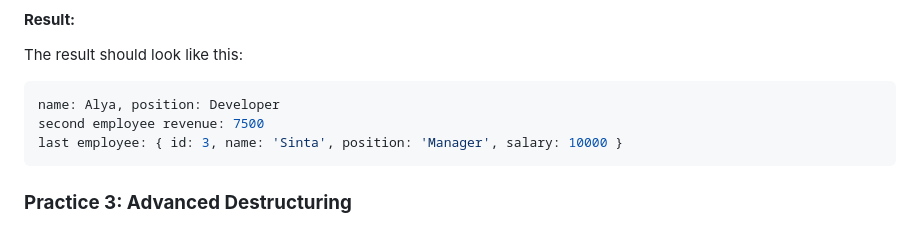
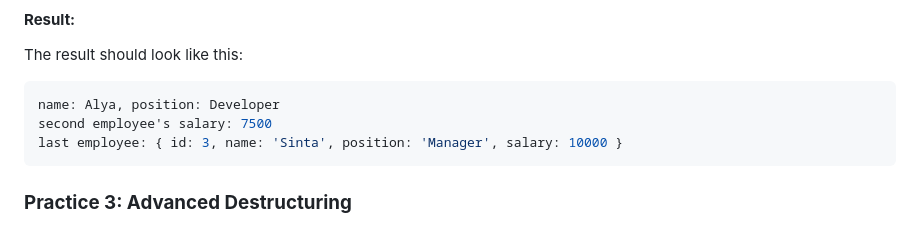
Before and after one commit to dimasqramadhani/dokumentasi-latihan-javascript, a Markdown page: javascript-array-object-destructuring/README.md, the part around the change printed below. GitHub-like rendering.

````diff
--- a/javascript-array-object-destructuring/README.md
+++ b/javascript-array-object-destructuring/README.md
@@ -54,7 +54,7 @@ const employee = [
 The result should look like this:
 ```bash
 name: Alya, position: Developer
-second employee revenue: 7500
+second employee's salary: 7500
 last employee: { id: 3, name: 'Sinta', position: 'Manager', salary: 10000 }
 ```
 
````
Also changed, not shown: other parts of javascript-array-object-destructuring/README.md (+2 -2 lines).
